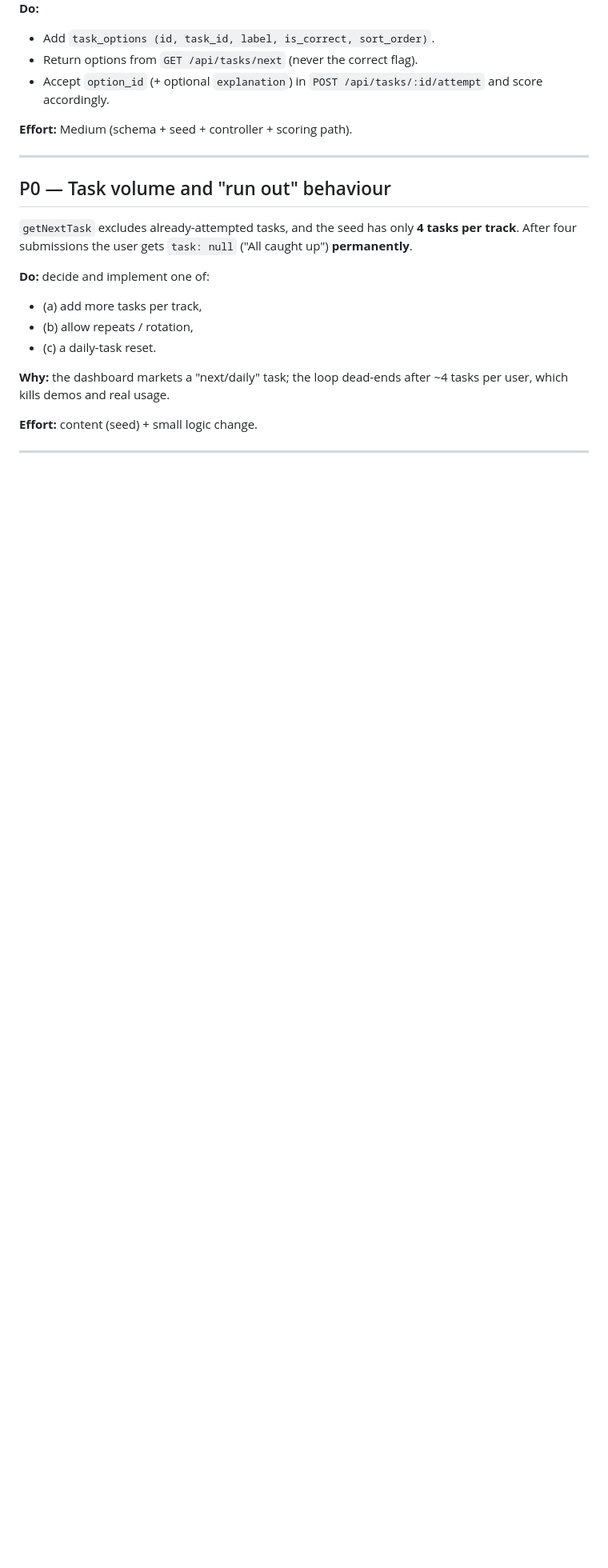
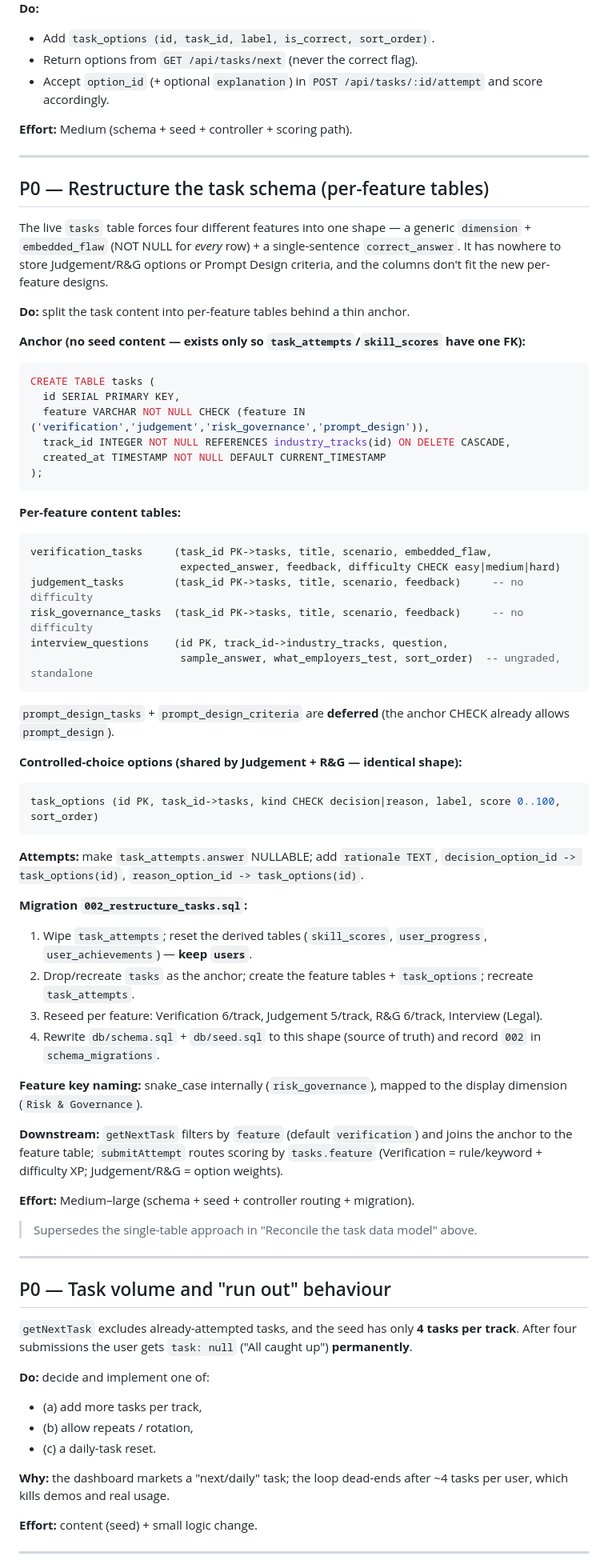
Before and after one commit to Theodore-Gara/VerifAI, a Markdown page: BACKEND_TASKS.md, the part around one of its changes. Shown at 80% size. Rendered like a GitHub page; blank space fills up the shorter version.

Commit message:
docs: add task schema restructure plan (per-feature tables)

````diff
--- a/BACKEND_TASKS.md
+++ b/BACKEND_TASKS.md
@@ -68,6 +68,69 @@ the attempt sends the selected option's text as a free-text answer.
   `POST /api/tasks/:id/attempt` and score accordingly.
 
 **Effort:** Medium (schema + seed + controller + scoring path).
+
+---
+
+## P0 — Restructure the task schema (per-feature tables)
+
+The live `tasks` table forces four different features into one shape — a generic
+`dimension` + `embedded_flaw` (NOT NULL for *every* row) + a single-sentence
+`correct_answer`. It has nowhere to store Judgement/R&G options or Prompt Design
+criteria, and the columns don't fit the new per-feature designs.
+
+**Do:** split the task content into per-feature tables behind a thin anchor.
+
+**Anchor (no seed content — exists only so `task_attempts`/`skill_scores` have one FK):**
+```sql
+CREATE TABLE tasks (
+  id SERIAL PRIMARY KEY,
+  feature VARCHAR NOT NULL CHECK (feature IN ('verification','judgement','risk_governance','prompt_design')),
+  track_id INTEGER NOT NULL REFERENCES industry_tracks(id) ON DELETE CASCADE,
+  created_at TIMESTAMP NOT NULL DEFAULT CURRENT_TIMESTAMP
+);
+```
+
+**Per-feature content tables:**
+```sql
+verification_tasks     (task_id PK->tasks, title, scenario, embedded_flaw,
+                        expected_answer, feedback, difficulty CHECK easy|medium|hard)
+judgement_tasks        (task_id PK->tasks, title, scenario, feedback)     -- no difficulty
+risk_governance_tasks  (task_id PK->tasks, title, scenario, feedback)     -- no difficulty
+interview_questions    (id PK, track_id->industry_tracks, question,
+                        sample_answer, what_employers_test, sort_order)  -- ungraded, standalone
+```
+`prompt_design_tasks` + `prompt_design_criteria` are **deferred** (the anchor CHECK
+already allows `prompt_design`).
+
+**Controlled-choice options (shared by Judgement + R&G — identical shape):**
+```sql
+task_options (id PK, task_id->tasks, kind CHECK decision|reason, label, score 0..100, sort_order)
+```
+
+**Attempts:** make `task_attempts.answer` NULLABLE; add `rationale TEXT`,
+`decision_option_id -> task_options(id)`, `reason_option_id -> task_options(id)`.
+
+**Migration `002_restructure_tasks.sql`:**
+1. Wipe `task_attempts`; reset the derived tables (`skill_scores`, `user_progress`,
+   `user_achievements`) — **keep `users`**.
+2. Drop/recreate `tasks` as the anchor; create the feature tables + `task_options`;
+   recreate `task_attempts`.
+3. Reseed per feature: Verification 6/track, Judgement 5/track, R&G 6/track,
+   Interview (Legal).
+4. Rewrite `db/schema.sql` + `db/seed.sql` to this shape (source of truth) and
+   record `002` in `schema_migrations`.
+
+**Feature key naming:** snake_case internally (`risk_governance`), mapped to the
+display dimension (`Risk & Governance`).
+
+**Downstream:** `getNextTask` filters by `feature` (default `verification`) and
+joins the anchor to the feature table; `submitAttempt` routes scoring by
+`tasks.feature` (Verification = rule/keyword + difficulty XP; Judgement/R&G =
+option weights).
+
+**Effort:** Medium–large (schema + seed + controller routing + migration).
+
+> Supersedes the single-table approach in "Reconcile the task data model" above.
 
 ---
 
````
Also changed, not shown: other parts of BACKEND_TASKS.md (+8 -7 lines), FRONTEND_TASKS.md (+4 -1 lines).
